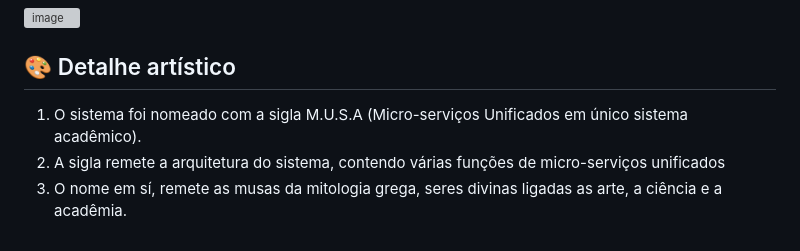
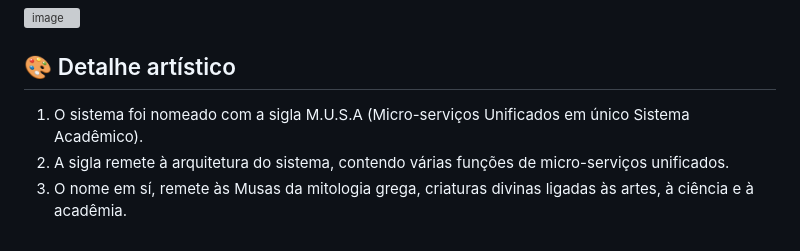
Before and after one commit to redusilva/arquitetura-de-software, a Markdown page: README.md, the part around the change. Rendered like a GitHub page; grey boxes are pictures that could not be loaded.

```diff
--- a/README.md
+++ b/README.md
@@ -97,6 +97,6 @@ Plataforma acadêmica composta por microsserviços e aplicações web para gest
 
 ## 🎨 Detalhe artístico
 
-1. O sistema foi nomeado com a sigla M.U.S.A (Micro-serviços Unificados em único sistema acadêmico).
-2. A sigla remete a arquitetura do sistema, contendo várias funções de micro-serviços unificados
-3. O nome em sí, remete as musas da mitologia grega, seres divinas ligadas as arte, a ciência e a acadêmia.
+1. O sistema foi nomeado com a sigla M.U.S.A (Micro-serviços Unificados em único Sistema Acadêmico).
+2. A sigla remete à arquitetura do sistema, contendo várias funções de micro-serviços unificados.
+3. O nome em sí, remete às Musas da mitologia grega, criaturas divinas ligadas às artes, à ciência e à acadêmia.
```
